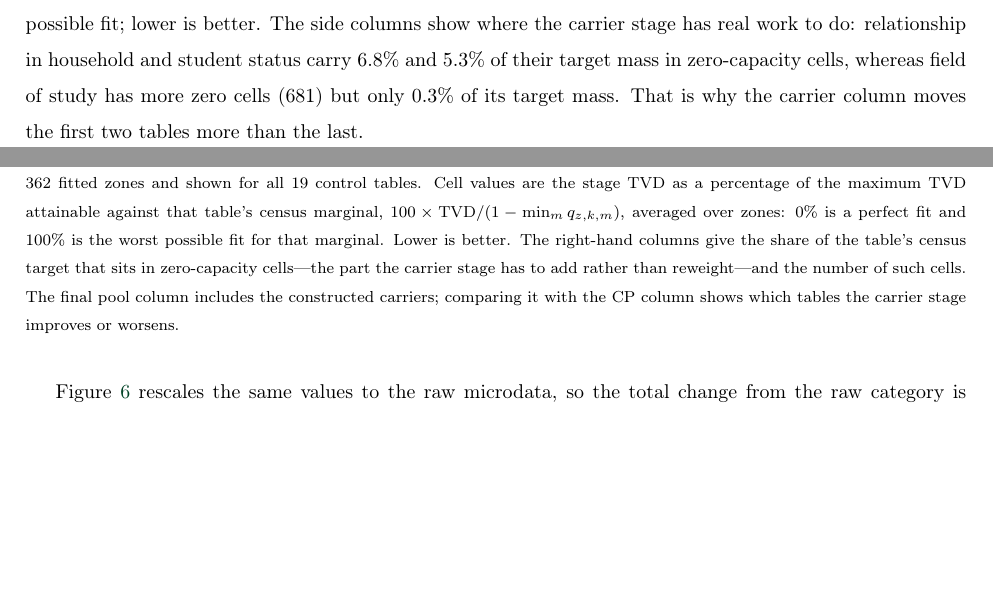
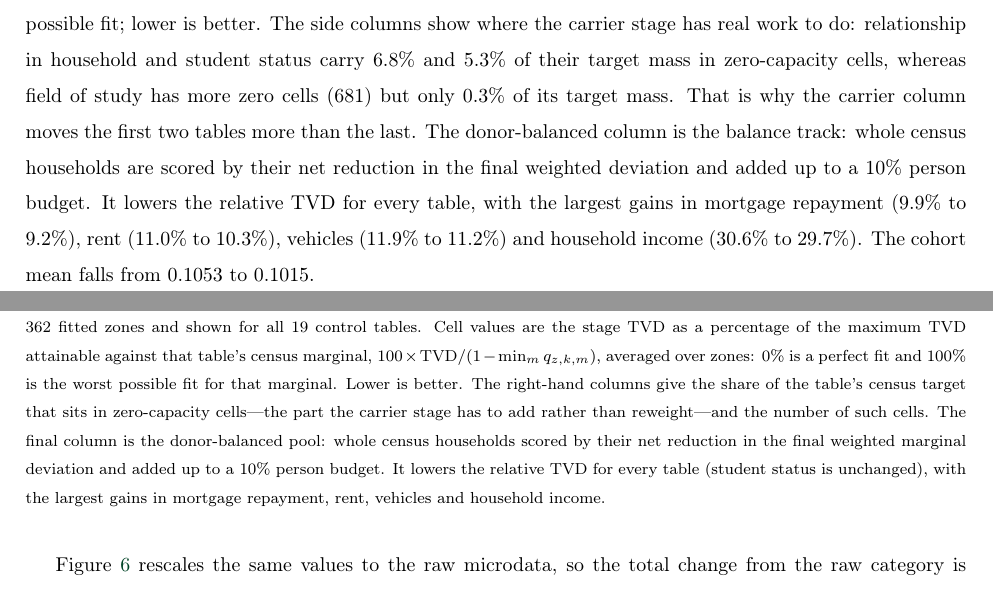
Before and after one commit to zahern/Pop_Synth_Cell, a LaTeX paper (docs/main_edit3_source.tex): two parts of pages 27 and 28 of 66, joined at a grey line, cut so that both start at the same text, the shorter picture padded with empty space. Compiled offline with pdfLaTeX.

Commit message:
Add donor-balanced stage to Figure 4

```diff
--- a/docs/main_edit3_source.tex
+++ b/docs/main_edit3_source.tex
@@ -457,7 +457,12 @@ where the carrier stage has real work to do: relationship in household and
 student status carry 6.8\% and 5.3\% of their target mass in zero-capacity
 cells, whereas field of study has more zero cells (681) but only 0.3\% of its
 target mass. That is why the carrier column moves the first two tables more
-than the last.
+than the last. The donor-balanced column is the balance track: whole census
+households are scored by their net reduction in the final weighted deviation
+and added up to a 10\% person budget. It lowers the relative TVD for every
+table, with the largest gains in mortgage repayment (9.9\% to 9.2\%), rent
+(11.0\% to 10.3\%), vehicles (11.9\% to 11.2\%) and household income (30.6\% to
+29.7\%). The cohort mean falls from 0.1053 to 0.1015.
 
 \begin{figure}[H]
 \centering
@@ -470,9 +475,11 @@ $100\times \mathrm{TVD}/(1-\min_m q_{z,k,m})$, averaged over zones: 0\% is a
 perfect fit and 100\% is the worst possible fit for that marginal. Lower is
 better. The right-hand columns give the share of the table's census target that
 sits in zero-capacity cells---the part the carrier stage has to add rather than
-reweight---and the number of such cells. The final pool column includes the
-constructed carriers; comparing it with the CP column shows which tables the
-carrier stage improves or worsens.}
+reweight---and the number of such cells. The final column is the donor-balanced
+pool: whole census households scored by their net reduction in the final
+weighted marginal deviation and added up to a 10\% person budget. It lowers the
+relative TVD for every table (student status is unchanged), with the largest
+gains in mortgage repayment, rent, vehicles and household income.}
 \label{fig:pool_stage_heatmap}
 \end{figure}
 
```
Also changed, not shown: docs/fig_pool_stage_heatmap.png, docs/main_edit3_latest.pdf, 3 other files.
